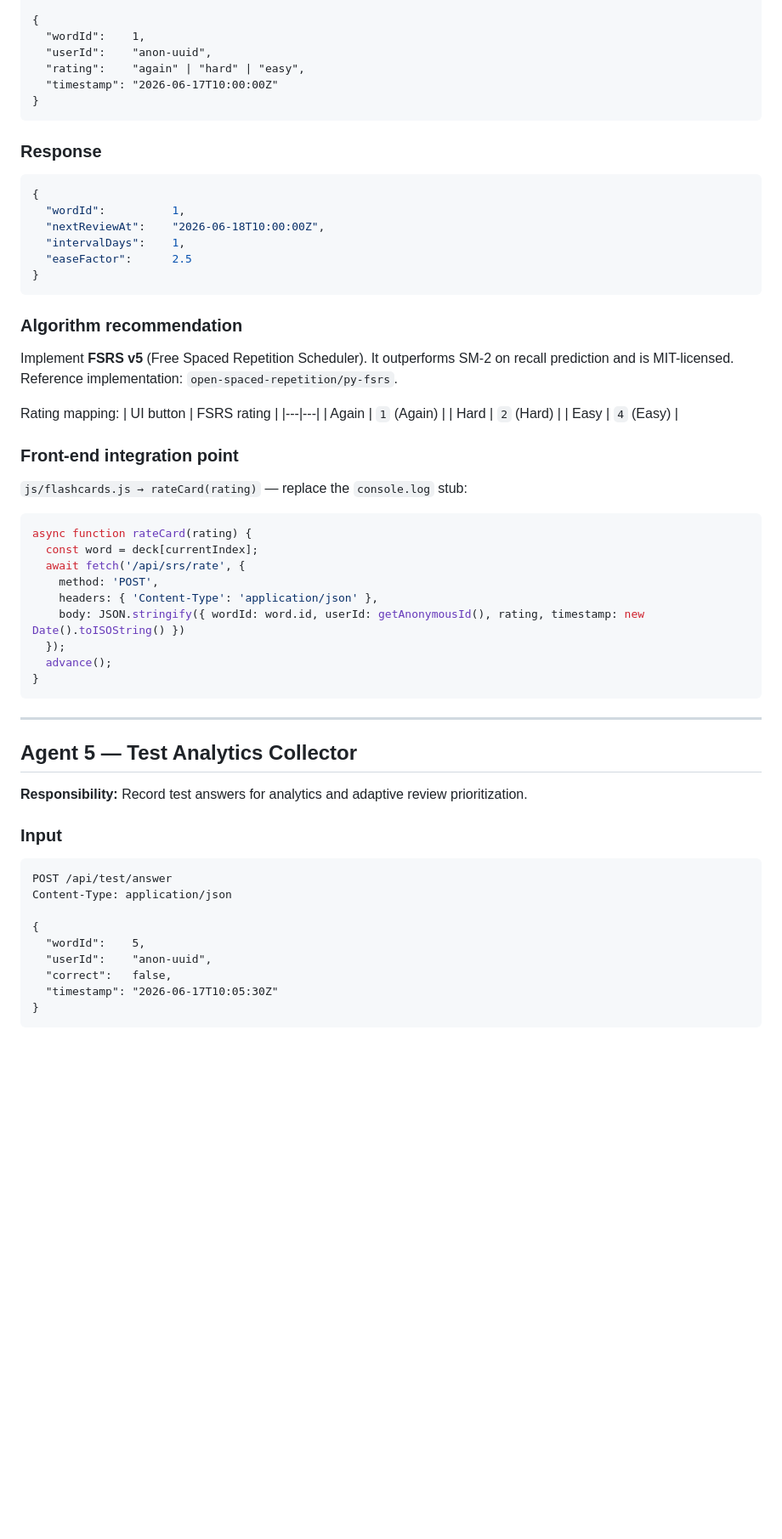
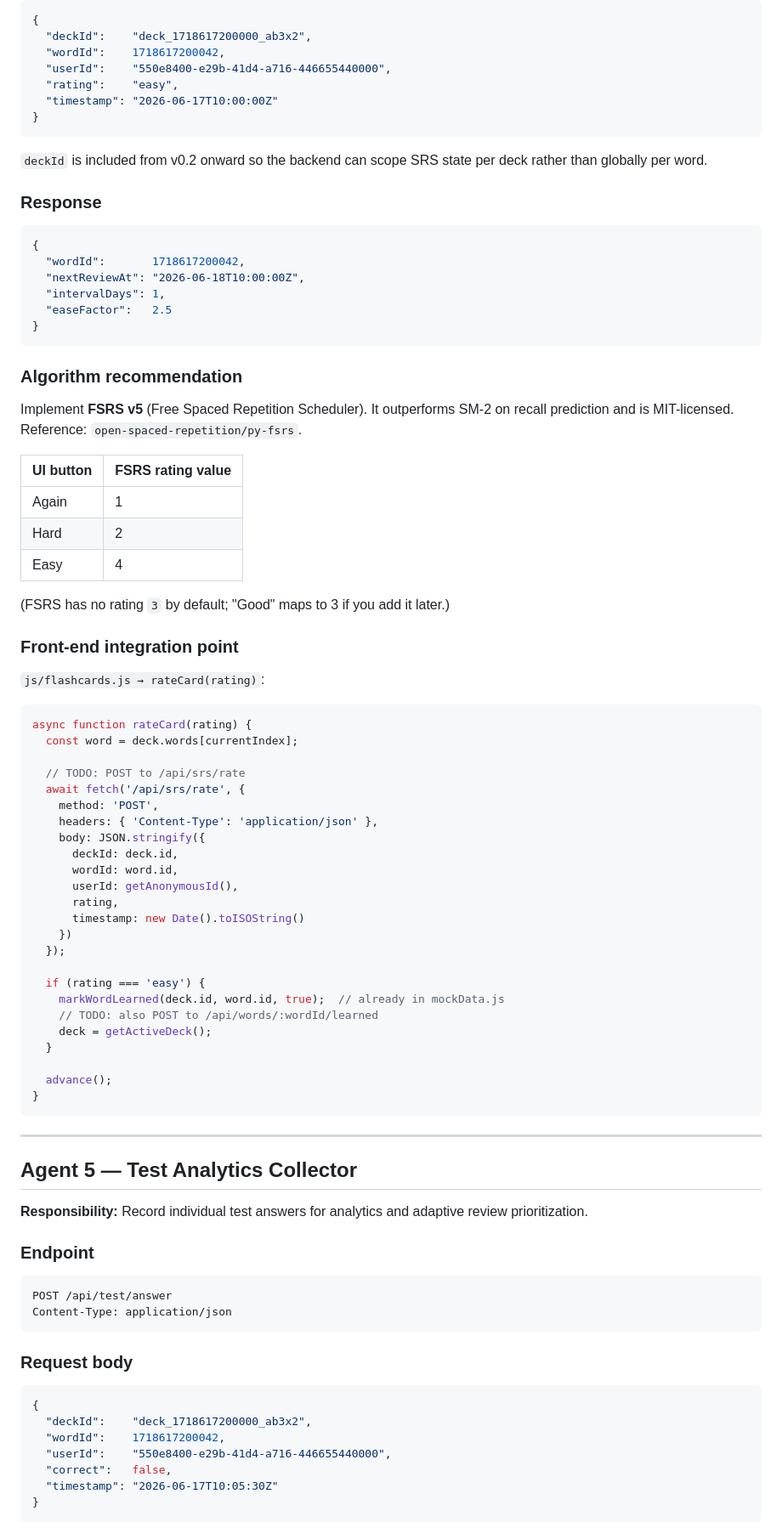
Before and after one commit to Farruxnet/sublingo, a Markdown page: AGENTS.md, the part around one of its changes. Shown at 85% size. Drawn GitHub-style; blank space fills up the shorter version.

````diff
--- a/AGENTS.md
+++ b/AGENTS.md
@@ -188,41 +261,59 @@ Content-Type: application/json
 {
-  "wordId":    1,
-  "userId":    "anon-uuid",
-  "rating":    "again" | "hard" | "easy",
+  "deckId":    "deck_1718617200000_ab3x2",
+  "wordId":    1718617200042,
+  "userId":    "550e8400-e29b-41d4-a716-446655440000",
+  "rating":    "easy",
   "timestamp": "2026-06-17T10:00:00Z"
 }
 ```
+`deckId` is included from v0.2 onward so the backend can scope SRS state per deck rather than globally per word.
 
 ### Response
 ```json
 {
-  "wordId":          1,
-  "nextReviewAt":    "2026-06-18T10:00:00Z",
-  "intervalDays":    1,
-  "easeFactor":      2.5
+  "wordId":       1718617200042,
+  "nextReviewAt": "2026-06-18T10:00:00Z",
+  "intervalDays": 1,
+  "easeFactor":   2.5
 }
 ```
 
 ### Algorithm recommendation
-Implement **FSRS v5** (Free Spaced Repetition Scheduler). It outperforms SM-2 on recall prediction and is MIT-licensed. Reference implementation: `open-spaced-repetition/py-fsrs`.
+Implement **FSRS v5** (Free Spaced Repetition Scheduler). It outperforms SM-2 on recall prediction and is MIT-licensed. Reference: `open-spaced-repetition/py-fsrs`.
 
-Rating mapping:
-| UI button | FSRS rating |
+| UI button | FSRS rating value |
 |---|---|
-| Again | `1` (Again) |
-| Hard | `2` (Hard) |
-| Easy | `4` (Easy) |
+| Again | 1 |
+| Hard | 2 |
+| Easy | 4 |
+
+(FSRS has no rating `3` by default; "Good" maps to 3 if you add it later.)
 
 ### Front-end integration point
-`js/flashcards.js → rateCard(rating)` — replace the `console.log` stub:
+`js/flashcards.js → rateCard(rating)`:
 ```js
 async function rateCard(rating) {
-  const word = deck[currentIndex];
+  const word = deck.words[currentIndex];
+
+  // TODO: POST to /api/srs/rate
   await fetch('/api/srs/rate', {
     method: 'POST',
     headers: { 'Content-Type': 'application/json' },
-    body: JSON.stringify({ wordId: word.id, userId: getAnonymousId(), rating, timestamp: new Date().toISOString() })
+    body: JSON.stringify({
+      deckId: deck.id,
+      wordId: word.id,
+      userId: getAnonymousId(),
+      rating,
+      timestamp: new Date().toISOString()
+    })
   });
+
+  if (rating === 'easy') {
+    markWordLearned(deck.id, word.id, true);  // already in mockData.js
+    // TODO: also POST to /api/words/:wordId/learned
+    deck = getActiveDeck();
+  }
+
   advance();
 }
 ```
@@ -231,16 +322,20 @@ async function rateCard(rating) {
 
 ## Agent 5 — Test Analytics Collector
 
-**Responsibility:** Record test answers for analytics and adaptive review prioritization.
+**Responsibility:** Record individual test answers for analytics and adaptive review prioritization.
 
-### Input
+### Endpoint
 ```
 POST /api/test/answer
 Content-Type: application/json
+```
 
+### Request body
+```json
 {
-  "wordId":    5,
-  "userId":    "anon-uuid",
+  "deckId":    "deck_1718617200000_ab3x2",
+  "wordId":    1718617200042,
+  "userId":    "550e8400-e29b-41d4-a716-446655440000",
   "correct":   false,
   "timestamp": "2026-06-17T10:05:30Z"
 }
````
Also changed, not shown: other parts of AGENTS.md (+224 -128 lines).
